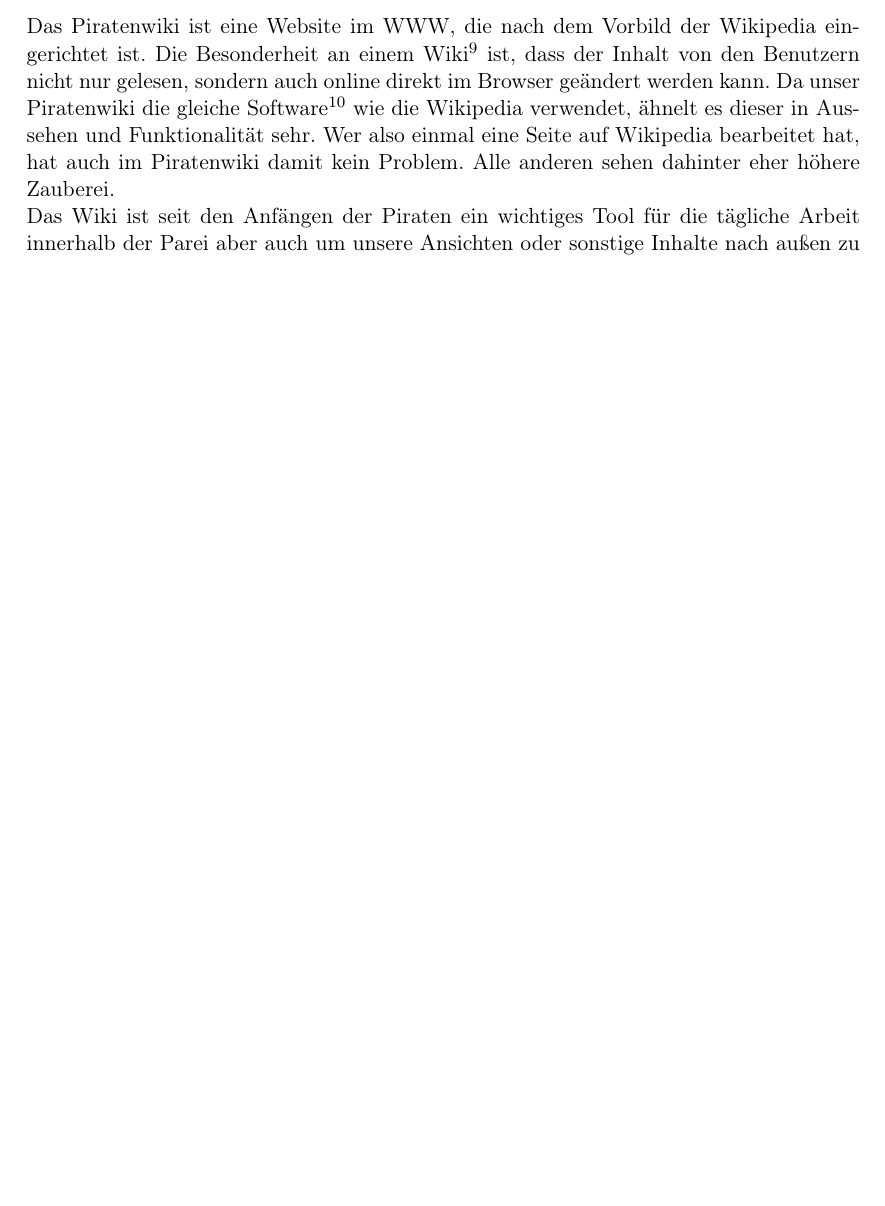
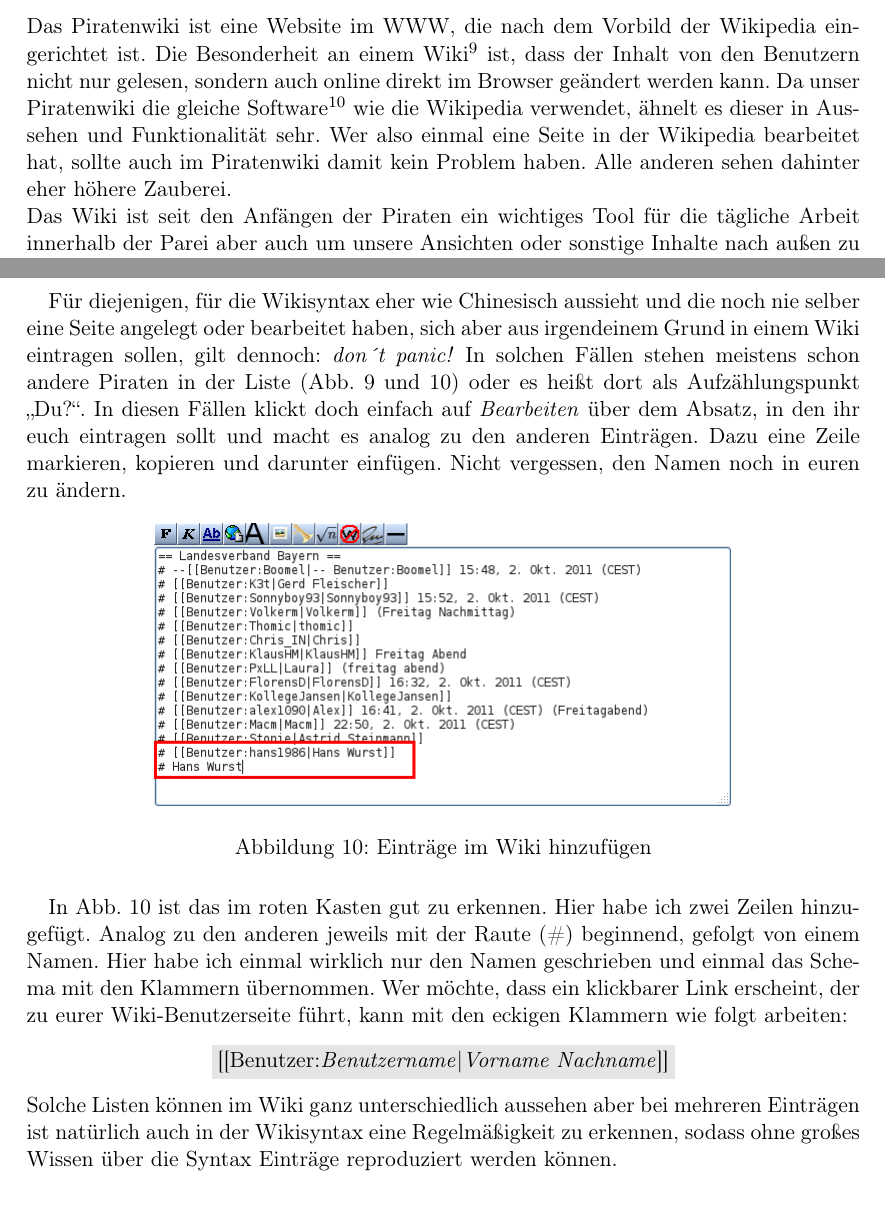
Before and after one commit to therealcljohn/Tools-in-der-Piratenpartei, a LaTeX document (tools_in_der_piratenpartei.tex): part of page 11 of 19 before the commit and two parts of pages 11 and 13 of 21 after it, the two joined at a grey line, cut so that both start at the same text, the shorter picture padded with empty space. Compiled offline with pdfLaTeX; the source files are stored in an older character set and shown here as Unicode.

Commit message:
Kapitel "Piratenwiki" ausgebaut, allgemein Fehler korrigiert

```diff
--- a/tools_in_der_piratenpartei.tex
+++ b/tools_in_der_piratenpartei.tex
@@ -288,8 +291,9 @@
 geändert werden kann. Da unser Piratenwiki die gleiche
 Software\footnote{\url{http://www.mediawiki.org/wiki/MediaWiki}} wie die
 Wikipedia verwendet, ähnelt es dieser in Aussehen und Funktionalität sehr. Wer
-also einmal eine Seite auf Wikipedia bearbeitet hat, hat auch im Piratenwiki
-damit kein Problem. Alle anderen sehen dahinter eher höhere Zauberei.\\
+also einmal eine Seite in der Wikipedia bearbeitet hat, sollte auch im
+Piratenwiki damit kein Problem haben. Alle anderen sehen dahinter eher höhere
+Zauberei.\\
 Das Wiki ist seit den Anfängen der Piraten ein wichtiges Tool für die tägliche
 Arbeit innerhalb der Parei aber auch um unsere Ansichten oder sonstige Inhalte
 nach außen zu tragen. Auch verfolgt das Wiki einen basisdemokratischen Ansatz,
@@ -344,2 +355,32 @@
+Für diejenigen, für die Wikisyntax eher wie Chinesisch aussieht und die noch
+nie selber eine Seite angelegt oder bearbeitet haben, sich aber aus
+irgendeinem Grund in einem Wiki eintragen sollen, gilt dennoch: \textit{don´t
+panic!} In solchen Fällen stehen meistens schon andere Piraten in der Liste
+(Abb. \ref{wiki_bptliste} und \ref{wiki_bptliste_bearbeiten}) oder es heißt
+dort als Aufzählungspunkt "`Du?"'. In diesen Fällen klickt doch einfach auf
+\textit{Bearbeiten} über dem Absatz, in den ihr euch eintragen sollt und macht
+es analog zu den anderen Einträgen. Dazu eine Zeile markieren, kopieren und
+darunter einfügen. Nicht vergessen, den Namen noch in euren zu ändern.
+
+\begin{figure}[h]
+	\centering
+		\includegraphics[scale=0.5]{images/wiki_bptliste_bearbeiten}
+	\caption{Einträge im Wiki hinzufügen}
+	\label{wiki_bptliste_bearbeiten}
+\end{figure}
+
+In Abb. \ref{wiki_bptliste_bearbeiten} ist das im roten Kasten gut zu
+erkennen. Hier habe ich zwei Zeilen hinzugefügt. Analog zu den anderen jeweils
+mit der Raute (\#) beginnend, gefolgt von einem Namen. Hier habe ich einmal
+wirklich nur den Namen geschrieben und einmal das Schema mit den Klammern
+übernommen. Wer möchte, dass ein klickbarer Link erscheint, der zu eurer
+Wiki-Benutzerseite führt, kann mit den eckigen Klammern wie folgt arbeiten:
+\begin{center}
+\colorbox{grau}{[[Benutzer:\textit{Benutzername}|\textit{Vorname Nachname}]]}
+\end{center}
+Solche Listen können im Wiki ganz unterschiedlich aussehen aber bei mehreren
+Einträgen ist natürlich auch in der Wikisyntax eine Regelmäßigkeit zu
+erkennen, sodass ohne großes Wissen über die Syntax Einträge reproduziert
+werden können.
 
 \subsection{Seiten finden}
```
Also changed, not shown: images/wiki_bptliste.png (added), images/wiki_bptliste_bearbeiten.png (added), tools_in_der_piratenpartei.tex (76 more changed lines).
